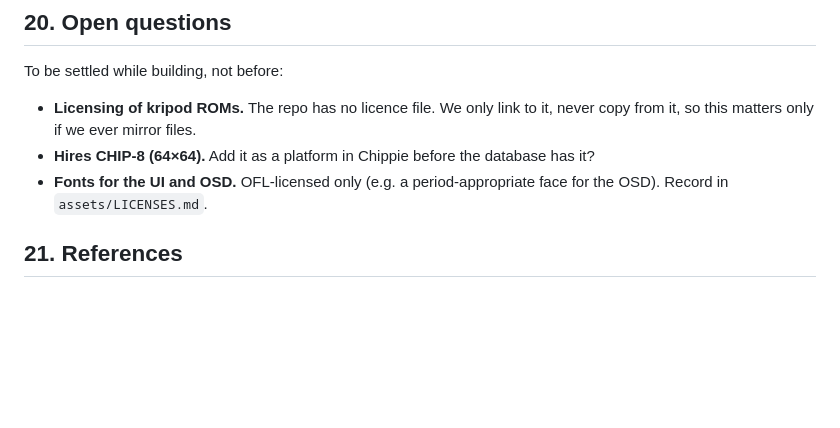
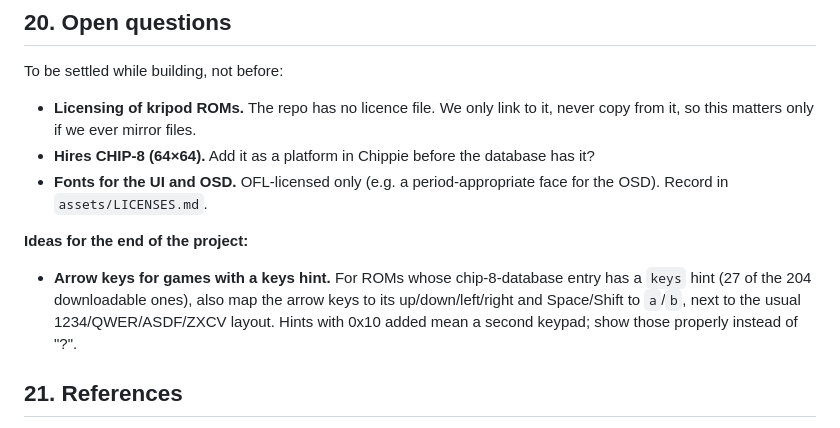
Before and after one commit to rbscholtus/chippie, a Markdown page: README.md, the part around the change. Rendered like a GitHub page; blank space fills up the shorter version.

Commit message:
docs: note the arrow-key idea for games with a keys hint
Co-Authored-By: Claude Opus 5.5 <noreply@anthropic.com>

```diff
--- a/README.md
+++ b/README.md
@@ -901,6 +901,14 @@ To be settled while building, not before:
 - **Fonts for the UI and OSD.** OFL-licensed only (e.g. a period-appropriate
   face for the OSD). Record in `assets/LICENSES.md`.
 
+**Ideas for the end of the project:**
+
+- **Arrow keys for games with a keys hint.** For ROMs whose chip-8-database
+  entry has a `keys` hint (27 of the 204 downloadable ones), also map the
+  arrow keys to its up/down/left/right and Space/Shift to `a`/`b`, next to the
+  usual 1234/QWER/ASDF/ZXCV layout. Hints with 0x10 added mean a second
+  keypad; show those properly instead of "?".
+
 ## 21. References
 
 - [CHIP-8 on Wikipedia](https://en.wikipedia.org/wiki/CHIP-8)
```
